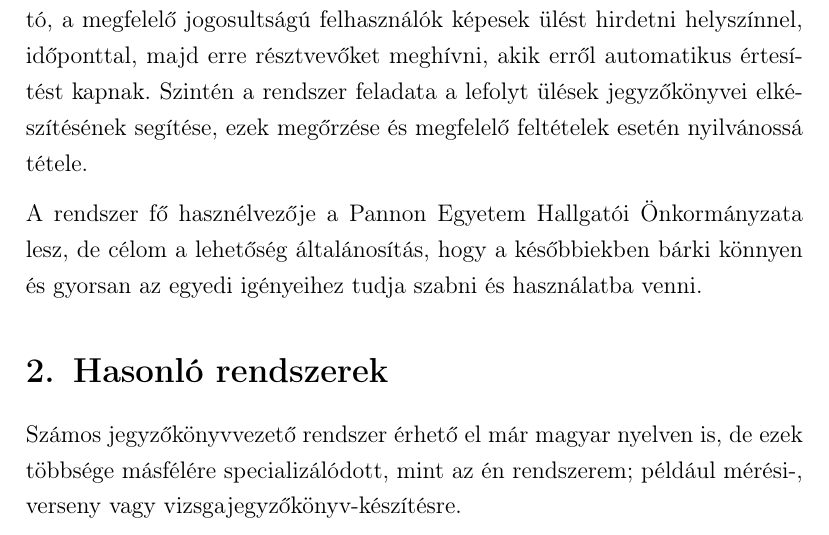
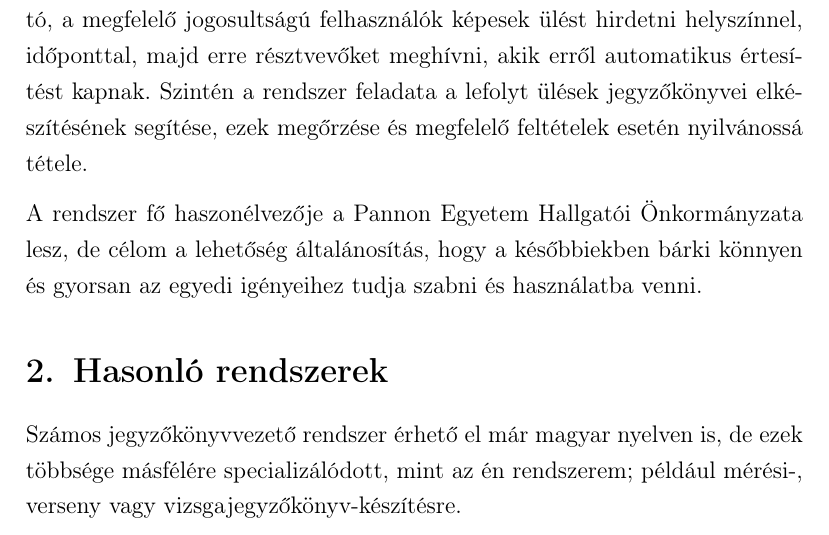
Before and after one commit to Szendvics/szakdolgozat-doksi, a LaTeX document (szakdolgozat.tex): part of page 3 of 13, cut so that both start at the same text. Compiled offline with pdfLaTeX.

Commit message:
Bubu javitasai

```diff
--- a/szakdolgozat.tex
+++ b/szakdolgozat.tex
@@ -30,7 +30,7 @@
 
 Témám egy olyan rendszer elkészítése, mely böngészőn keresztül használható, a megfelelő jogosultságú felhasználók képesek ülést hirdetni helyszínnel, időponttal, majd erre résztvevőket meghívni, akik erről automatikus értesítést kapnak. Szintén a rendszer feladata a lefolyt ülések jegyzőkönyvei elkészítésének segítése, ezek megőrzése és megfelelő feltételek esetén nyilvánossá tétele.
 
-A rendszer fő hasznélvezője a Pannon Egyetem Hallgatói Önkormányzata lesz, de célom a lehetőség általánosítás, hogy a későbbiekben bárki könnyen és gyorsan az egyedi igényeihez tudja szabni és használatba venni.
+A rendszer fő haszonélvezője a Pannon Egyetem Hallgatói Önkormányzata lesz, de célom a lehetőség általánosítás, hogy a későbbiekben bárki könnyen és gyorsan az egyedi igényeihez tudja szabni és használatba venni.
 
 \section{Hasonló rendszerek}
 
```
